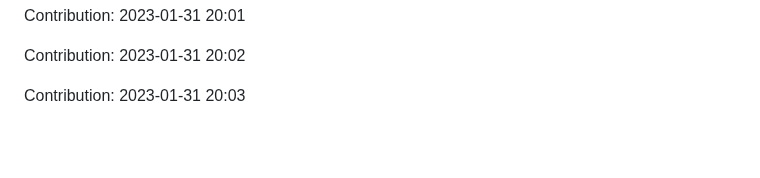
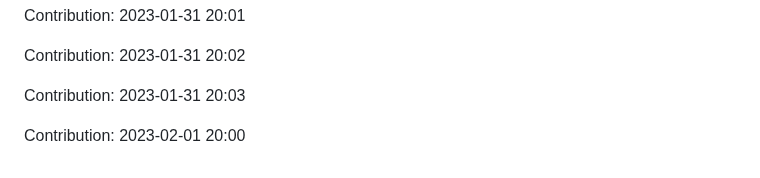
Before and after one commit to zlin1228/fair-market-value-analysis, a Markdown page: README.md, the part around the change. Drawn GitHub-style; blank space fills up the shorter version.

Commit message:
"Contribution: 2023-02-01 20:00"

```diff
--- a/README.md
+++ b/README.md
@@ -490,3 +490,5 @@ Contribution: 2023-01-31 20:01
 Contribution: 2023-01-31 20:02
 
 Contribution: 2023-01-31 20:03
+
+Contribution: 2023-02-01 20:00
```
